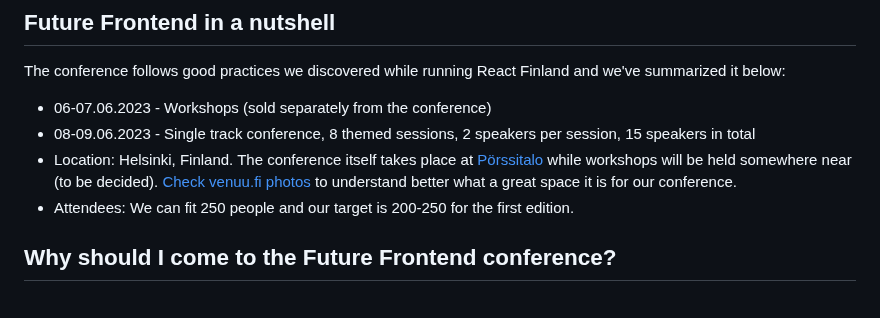
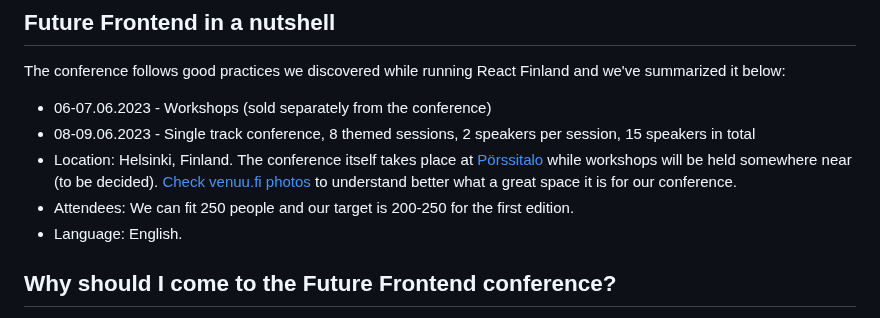
Before and after one commit to ReactFinland/future-frontend-site, a Markdown page: content/intro.md, the part around the change. GitHub-like rendering.

Commit message:
chore: Mention language

```diff
--- a/content/intro.md
+++ b/content/intro.md
@@ -10,6 +10,7 @@ The conference follows good practices we discovered while running React Finland
 * 08-09.06.2023 - Single track conference, 8 themed sessions, 2 speakers per session, 15 speakers in total
 * Location: Helsinki, Finland. The conference itself takes place at [Pörssitalo](http://porssitalo.fi/) while workshops will be held somewhere near (to be decided). [Check venuu.fi photos](https://venuu.fi/tilat/porssitalo) to understand better what a great space it is for our conference.
 * Attendees: We can fit 250 people and our target is 200-250 for the first edition.
+* Language: English.
 
 ## Why should I come to the Future Frontend conference?
 
```
